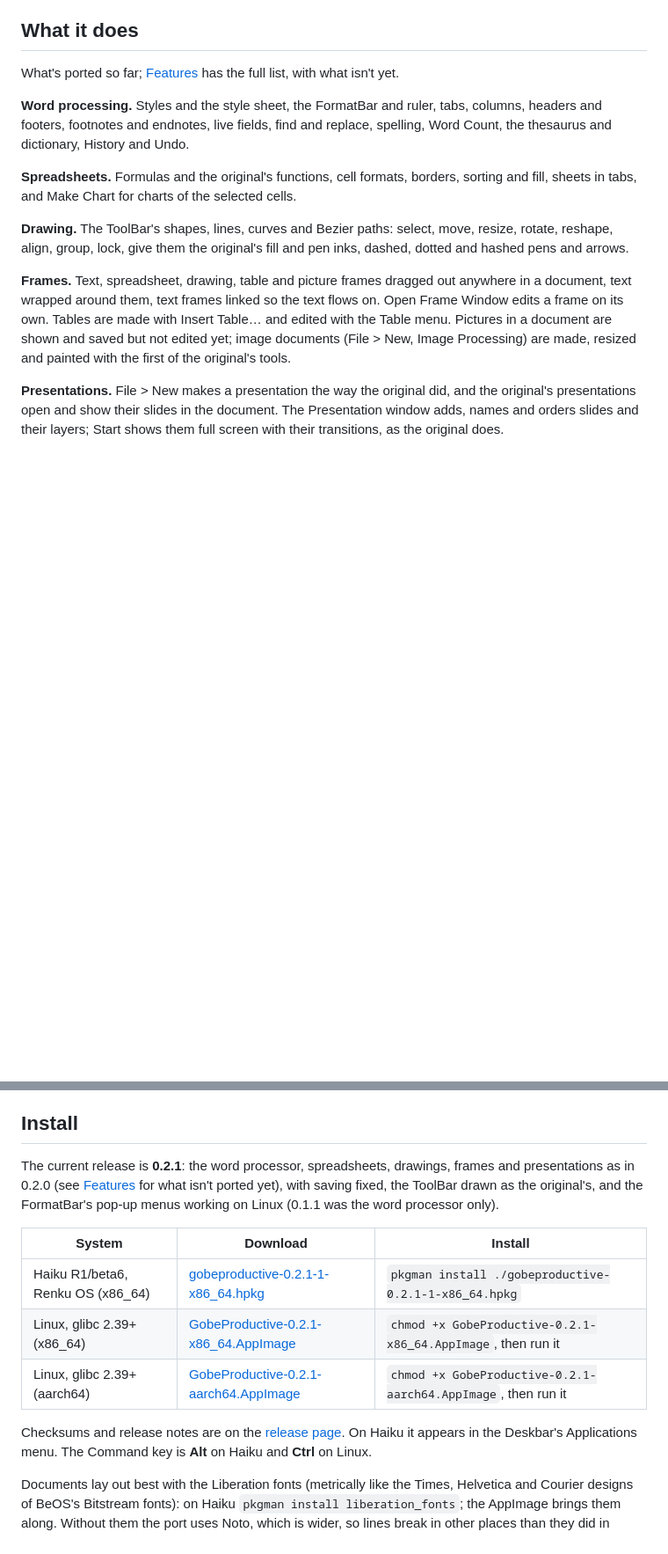
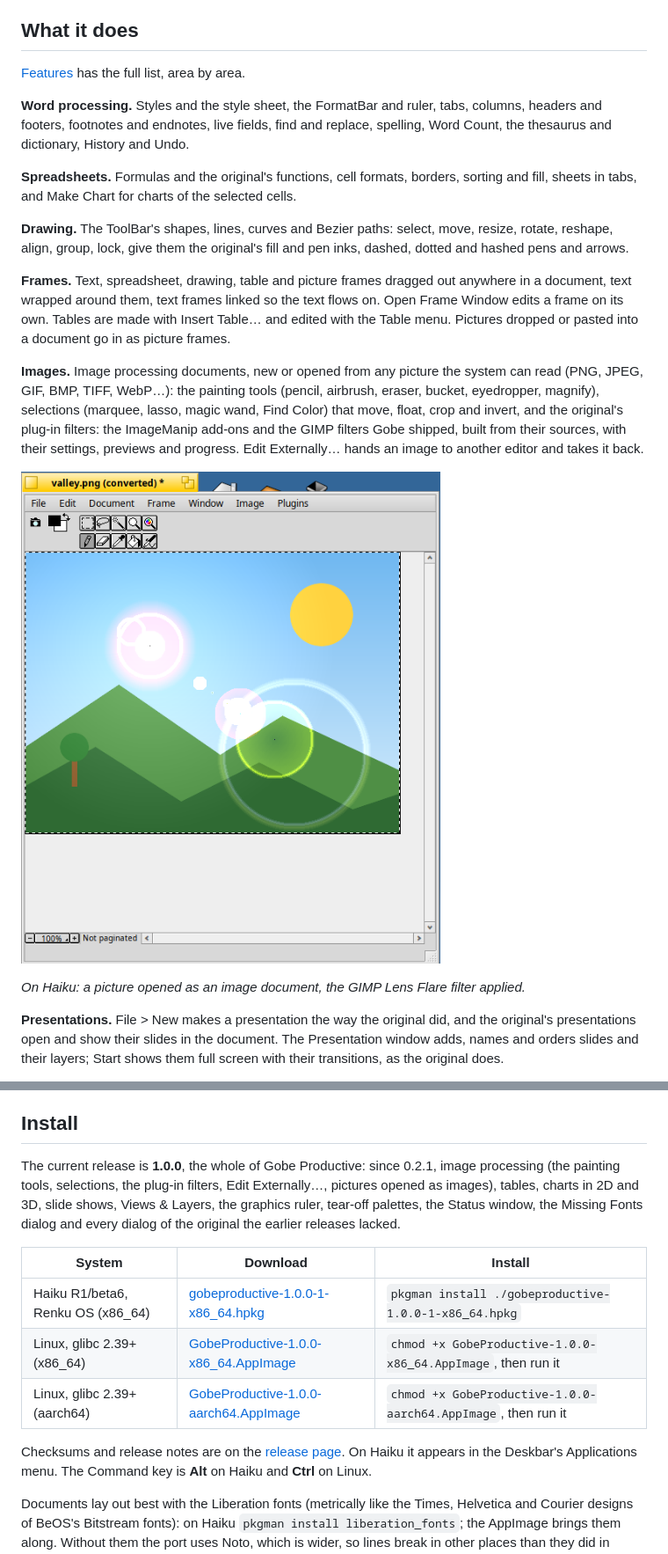
Before and after one commit to idumych/gobe-productive, a Markdown page: README.md, 2 parts joined by grey strips. Shown at 88% size. Rendered like a GitHub page; pictures changed too: docs/screenshots/haiku-image-lensflare.png (added); blank space fills up the shorter version.

Commit message:
1.0.0: README for the whole of Gobe Productive, image screenshots
Every feature is ported: the README says so, describes image processing
with a screenshot on each platform (Lens Flare on Haiku, Mosaic and the
Plugins menu on Linux), and points at 1.0.0. The version, the package's
summary and description follow; the test plan opens a picture.

Co-Authored-By: Claude Opus 5.5 <noreply@anthropic.com>

```diff
--- a/README.md
+++ b/README.md
@@ -21,8 +21,7 @@ Not everything is ported yet: most of image editing is still to come. The bar co
 
 ## What it does
 
-What's ported so far; [Features](#features) has the full list, with what
-isn't yet.
+[Features](#features) has the full list, area by area.
 
 **Word processing.** Styles and the style sheet, the FormatBar and ruler,
 tabs, columns, headers and footers, footnotes and endnotes, live fields, find and replace,
@@ -42,9 +41,20 @@ original's fill and pen inks, dashed, dotted and hashed pens and arrows.
 out anywhere in a document, text wrapped around them, text frames linked
 so the text flows on. Open Frame Window edits a frame on its own.
 Tables are made with Insert Table… and edited with the Table menu.
-Pictures in a document are shown and saved but not edited yet; image
-documents (File > New, Image Processing) are made, resized and painted
-with the first of the original's tools.
+Pictures dropped or pasted into a document go in as picture frames.
+
+**Images.** Image processing documents, new or opened from any picture
+the system can read (PNG, JPEG, GIF, BMP, TIFF, WebP…): the painting
+tools (pencil, airbrush, eraser, bucket, eyedropper, magnify), selections
+(marquee, lasso, magic wand, Find Color) that move, float, crop and
+invert, and the original's plug-in filters: the ImageManip add-ons and the
+GIMP filters Gobe shipped, built from their sources, with their settings,
+previews and progress. Edit Externally… hands an image to another editor
+and takes it back.
+
+![Gobe Productive on Haiku: a picture with the Lens Flare plug-in applied](docs/screenshots/haiku-image-lensflare.png)
+
+*On Haiku: a picture opened as an image document, the GIMP Lens Flare filter applied.*
 
 **Presentations.** File > New makes a presentation the way the original
 did, and the original's presentations open and show their slides in the
@@ -93,16 +107,17 @@ shown on Linux.*
 
 ## Install
 
-The current release is **0.2.1**: the word processor, spreadsheets,
-drawings, frames and presentations as in 0.2.0 (see [Features](#features)
-for what isn't ported yet), with saving fixed, the ToolBar drawn as the
-original's, and the FormatBar's pop-up menus working on Linux (0.1.1 was
-the word processor only).
+The current release is **1.0.0**, the whole of Gobe Productive: since
+0.2.1, image processing (the painting tools, selections, the plug-in
+filters, Edit Externally…, pictures opened as images), tables, charts in
+2D and 3D, slide shows, Views & Layers, the graphics ruler, tear-off
+palettes, the Status window, the Missing Fonts dialog and every dialog of
+the original the earlier releases lacked.
 
 | System | Download | Install |
 |---|---|---|
-| Haiku R1/beta6, Renku OS (x86_64) | [gobeproductive-0.2.1-1-x86_64.hpkg](https://github.com/idumych/gobe-productive/releases/download/v0.2.1/gobeproductive-0.2.1-1-x86_64.hpkg) | `pkgman install ./gobeproductive-0.2.1-1-x86_64.hpkg` |
-| Linux, glibc 2.39+ (x86_64) | [GobeProductive-0.2.1-x86_64.AppImage](https://github.com/idumych/gobe-productive/releases/download/v0.2.1/GobeProductive-0.2.1-x86_64.AppImage) | `chmod +x GobeProductive-0.2.1-x86_64.AppImage`, then run it |
-| Linux, glibc 2.39+ (aarch64) | [GobeProductive-0.2.1-aarch64.AppImage](https://github.com/idumych/gobe-productive/releases/download/v0.2.1/GobeProductive-0.2.1-aarch64.AppImage) | `chmod +x GobeProductive-0.2.1-aarch64.AppImage`, then run it |
+| Haiku R1/beta6, Renku OS (x86_64) | [gobeproductive-1.0.0-1-x86_64.hpkg](https://github.com/idumych/gobe-productive/releases/download/v1.0.0/gobeproductive-1.0.0-1-x86_64.hpkg) | `pkgman install ./gobeproductive-1.0.0-1-x86_64.hpkg` |
+| Linux, glibc 2.39+ (x86_64) | [GobeProductive-1.0.0-x86_64.AppImage](https://github.com/idumych/gobe-productive/releases/download/v1.0.0/GobeProductive-1.0.0-x86_64.AppImage) | `chmod +x GobeProductive-1.0.0-x86_64.AppImage`, then run it |
+| Linux, glibc 2.39+ (aarch64) | [GobeProductive-1.0.0-aarch64.AppImage](https://github.com/idumych/gobe-productive/releases/download/v1.0.0/GobeProductive-1.0.0-aarch64.AppImage) | `chmod +x GobeProductive-1.0.0-aarch64.AppImage`, then run it |
 
 Checksums and release notes are on the
```
Also changed, not shown: other parts of README.md (+6 -2 lines), release/test-plan.md (+9 -0 lines), docs/screenshots/linux-image-plugins.png (added), 3 other files.
